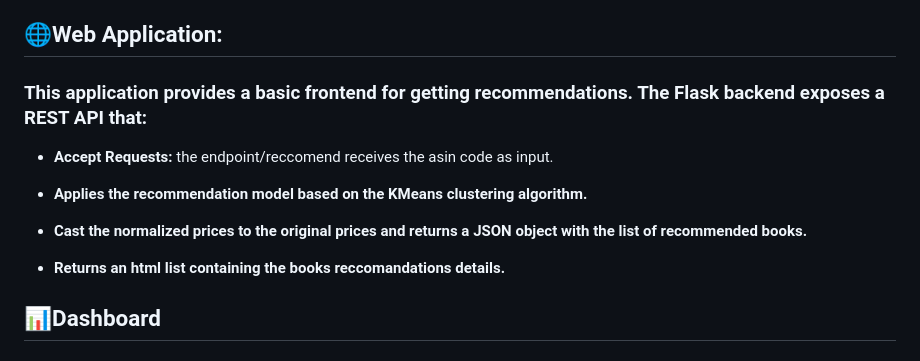
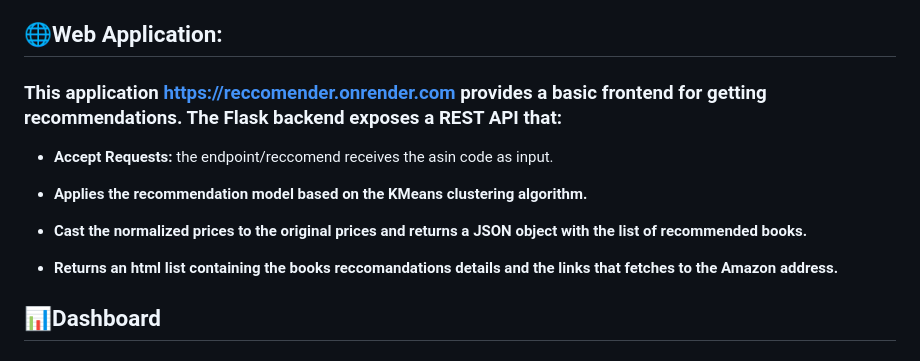
Before and after one commit to roccofab/Amazon_Books_Data_Analysis, a Markdown page: README.md, the part around the change. GitHub-like rendering.

```diff
--- a/README.md
+++ b/README.md
@@ -155,14 +155,15 @@ One-way ANOVA tests followed by Tukey HSD post-hoc tests was applied to measure
 3. **kmeans_reccomender:** This content-based model suggests books similar to a given one (identified by its ASIN), based on final price and reviews count, by using the K-Means clustering algorithm within the same category combined with dimensionality reduction via UMAP. The k-means algorithm divides a dataset into k clusters by minimizing the intra-cluster distance.
 
 ## 🌐Web Application:
-### This application provides a basic frontend for getting recommendations. The Flask backend exposes a REST API that:
+### This application https://reccomender.onrender.com provides a basic frontend for getting recommendations. The Flask backend exposes a REST API that:
 - **Accept Requests:** the endpoint/reccomend receives the asin code as input.
 
 - **Applies the recommendation model based on the KMeans clustering algorithm.**
 
 - **Cast the normalized prices to the original prices and returns a JSON object with the list of recommended books.**
 
-- **Returns an html list containing the books reccomandations details.**
+- **Returns an html list containing the books reccomandations details and the links that fetches to the Amazon address.**
+
 
 ## 📊Dashboard
 ### The dashboard, built with Plotly's Dash library, provides an interactive visualization of data. You can check for the dashboard here: <br>https://amazon-dashboard-ycpv.onrender.com
```
